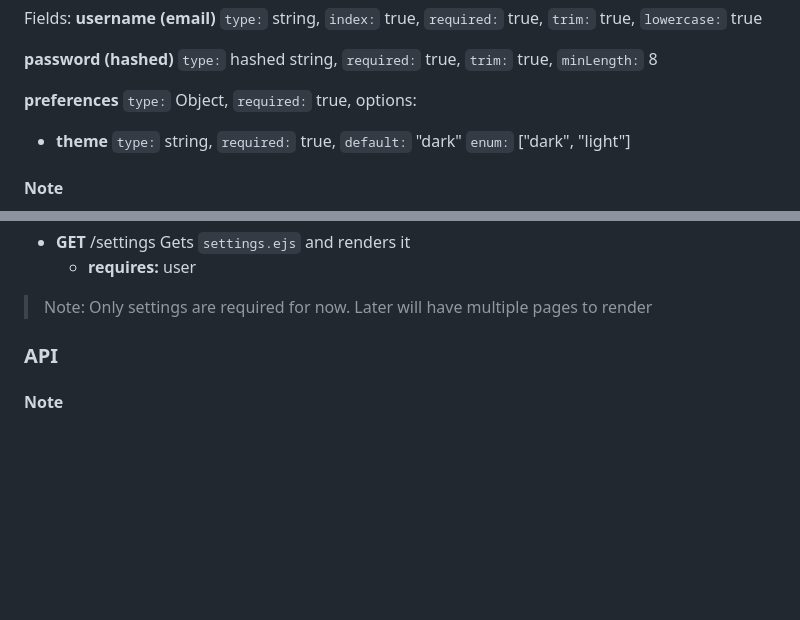
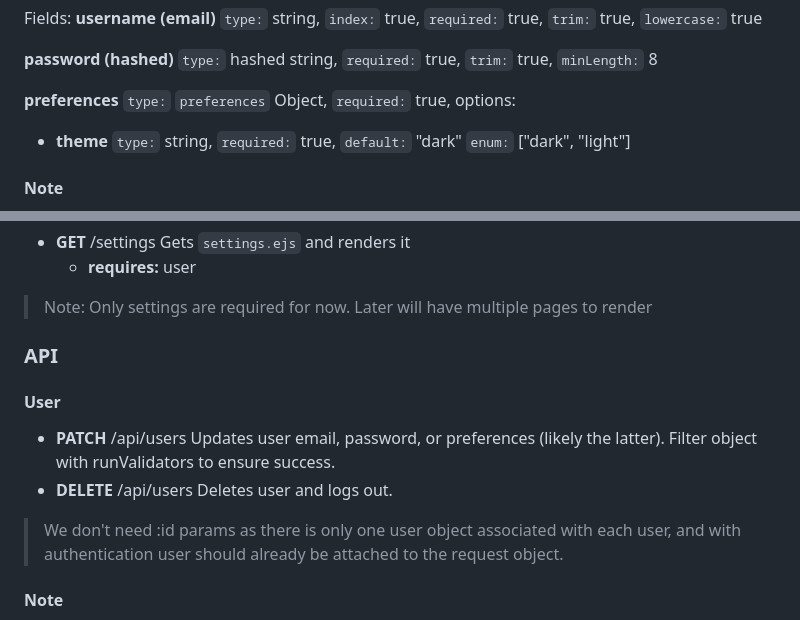
Before and after one commit to lesdr-hub/notes-app, a Markdown page: dev/notes/notes.md, 2 parts joined by grey strips. Drawn GitHub-style; blank space fills up the shorter version.

Commit message:
Updated notes.md [Jun 11 2026]

```diff
--- a/dev/notes/notes.md
+++ b/dev/notes/notes.md
@@ -33,7 +33,7 @@ Fields:
 `minLength:` 8
 
 **preferences**
-`type:` Object,
+`type:` `preferences` Object,
 `required:` true,
 options:
 - **theme**
@@ -114,6 +114,14 @@ Gets `settings.ejs` and renders it
 > Note: Only settings are required for now. Later will have multiple pages to render
 
 ### API
+#### User
+- **PATCH** /api/users
+Updates user email, password, or preferences (likely the latter). Filter object with runValidators to ensure success.
+- **DELETE** /api/users
+Deletes user and logs out.
+
+> We don't need :id params as there is only one user object associated with each user, and with authentication user should already be attached to the request object.
+
 #### Note
 - **GET** /api/notes
 Gets all notes.
```
